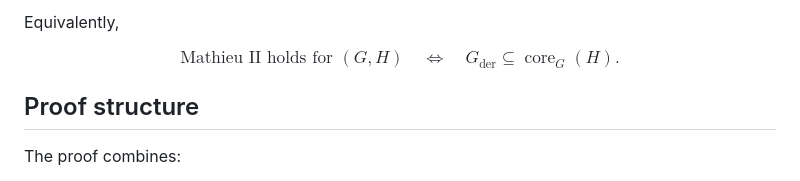
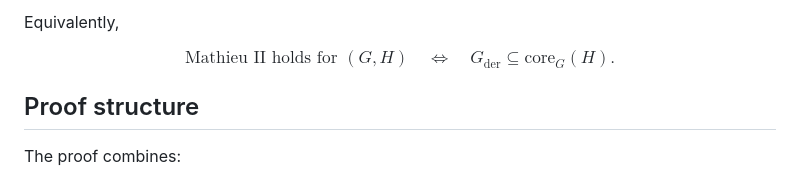
Before and after one commit to long-mathematics/mathieu-second-conjecture-spherical-pairs, a Markdown page: README.md, the part around the change. Rendered like a GitHub page.

Commit message:
Fix GitHub math rendering in README (#2)
Replace the unsupported operatorname macro with renderer-safe math formatting in the README.

```diff
--- a/README.md
+++ b/README.md
@@ -38,7 +38,7 @@ Equivalently,
 $$
 \text{Mathieu II holds for }(G,H)
 \quad\Longleftrightarrow\quad
-G_{\mathrm{der}}\subseteq \operatorname{core}_G(H).
+G_{\mathrm{der}}\subseteq \mathrm{core}_G(H).
 $$
 
 ## Proof structure
```
